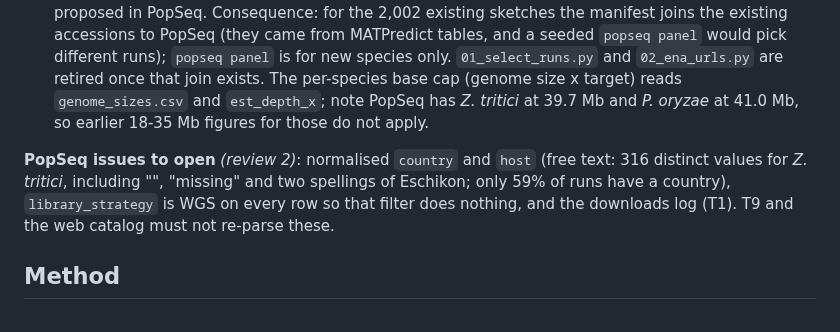
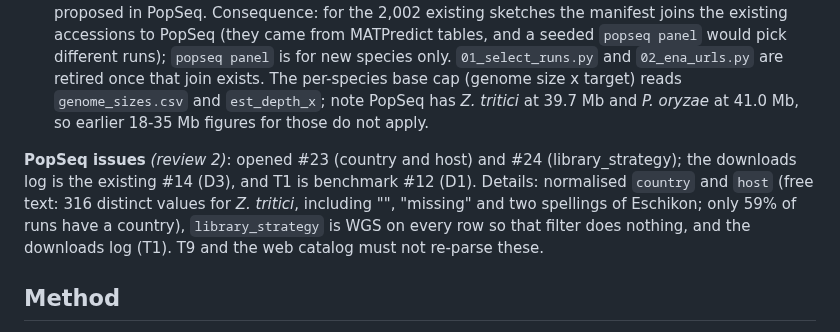
Before and after one commit to stajichlab/GmG, a Markdown page: docs/plan_feasibility_tests.md, the part around the change. Rendered like a GitHub page.

Commit message:
docs: link PopSeq issues #12, #14, #23, #24
Co-Authored-By: Claude Sonnet 5.5 <noreply@anthropic.com>
Claude-Session: https://claude.ai/code/session_01DDHWqZPFT65ZTfW8RNWDHL

```diff
--- a/docs/plan_feasibility_tests.md
+++ b/docs/plan_feasibility_tests.md
@@ -20,7 +20,7 @@ Can we, for thousands of strains across several species: download each run, subs
 4. **Code and tests.** Scripts under `analysis/` or `bench/`, Rust in `crates/popsketch` (and `popsketch-wasm`). Finished code is documented in `docs/popsketch.md`; each test above gets an automated check (a small fixture run in CI, a scale test marked `--ignored`, and the benchmark itself), not only a one-off run.
 5. **PopSeq owns metadata.** Runs, accessions, genome sizes, labels and panels come from the PopSeq catalog (`/bigdata/stajichlab/shared/projects/Fungi/PopSeq`: `catalog/index.json`, `catalog/runs`, `catalog/genome_sizes.csv` with 113 species, `uv run popseq panel --min-depth ...`). GmG only reads them. If a field is missing or wrong, or another NCBI/SRA query is needed, the fix is proposed in PopSeq. Consequence: for the 2,002 existing sketches the manifest joins the existing accessions to PopSeq (they came from MATPredict tables, and a seeded `popseq panel` would pick different runs); `popseq panel` is for new species only. `01_select_runs.py` and `02_ena_urls.py` are retired once that join exists. The per-species base cap (genome size x target) reads `genome_sizes.csv` and `est_depth_x`; note PopSeq has *Z. tritici* at 39.7 Mb and *P. oryzae* at 41.0 Mb, so earlier 18-35 Mb figures for those do not apply.
 
-**PopSeq issues to open** *(review 2)*: normalised `country` and `host` (free text: 316 distinct values for *Z. tritici*, including "", "missing" and two spellings of Eschikon; only 59% of runs have a country), `library_strategy` is WGS on every row so that filter does nothing, and the downloads log (T1). T9 and the web catalog must not re-parse these.
+**PopSeq issues** *(review 2)*: opened #23 (country and host) and #24 (library_strategy); the downloads log is the existing #14 (D3), and T1 is benchmark #12 (D1). Details: normalised `country` and `host` (free text: 316 distinct values for *Z. tritici*, including "", "missing" and two spellings of Eschikon; only 59% of runs have a country), `library_strategy` is WGS on every row so that filter does nothing, and the downloads log (T1). T9 and the web catalog must not re-parse these.
 
 ## Method
 
```
